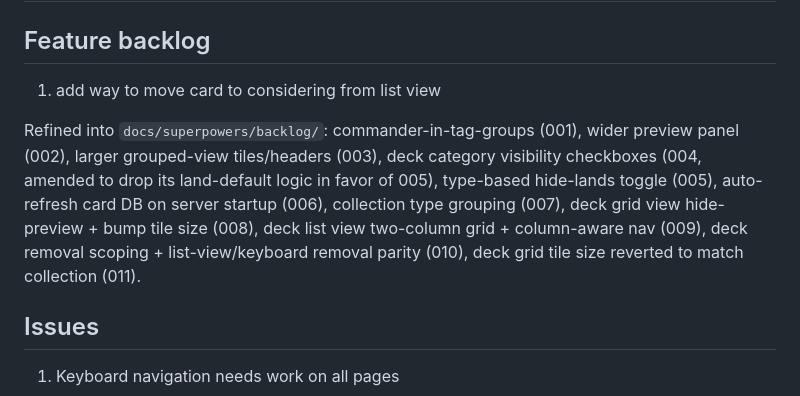
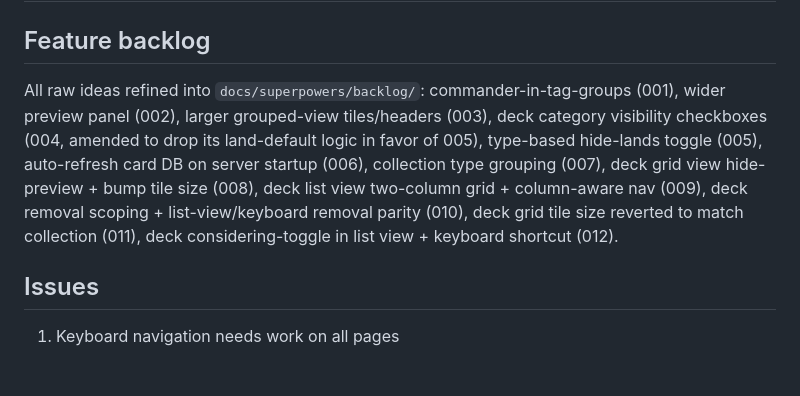
Before and after one commit to Aidan-McGuire/mtg_app, a Markdown page: notes.md, the part around the change. Rendered like a GitHub page; blank space fills up the shorter version.

Commit message:
docs(backlog): refine item 012 (considering-toggle list view + keyboard)
Stage 1 refinement of the last raw notes.md feature idea: add the
considering-toggle button to list view (grid-only today) plus a shared 'c'
keyboard shortcut with a focused-card visual hint, mirroring item 010's
Backspace/remove pattern.

Co-Authored-By: Claude Sonnet 5 <noreply@anthropic.com>

```diff
--- a/notes.md
+++ b/notes.md
@@ -1,16 +1,15 @@
 # Notes
 ## Feature backlog
 
-1. add way to move card to considering from list view
-
-Refined into `docs/superpowers/backlog/`: commander-in-tag-groups (001),
-wider preview panel (002), larger grouped-view tiles/headers (003),
+All raw ideas refined into `docs/superpowers/backlog/`: commander-in-tag-groups
+(001), wider preview panel (002), larger grouped-view tiles/headers (003),
 deck category visibility checkboxes (004, amended to drop its land-default
 logic in favor of 005), type-based hide-lands toggle (005), auto-refresh
 card DB on server startup (006), collection type grouping (007), deck grid
 view hide-preview + bump tile size (008), deck list view two-column grid +
 column-aware nav (009), deck removal scoping + list-view/keyboard removal
-parity (010), deck grid tile size reverted to match collection (011).
+parity (010), deck grid tile size reverted to match collection (011),
+deck considering-toggle in list view + keyboard shortcut (012).
 
 
 
```
Also changed, not shown: 1 other file.
